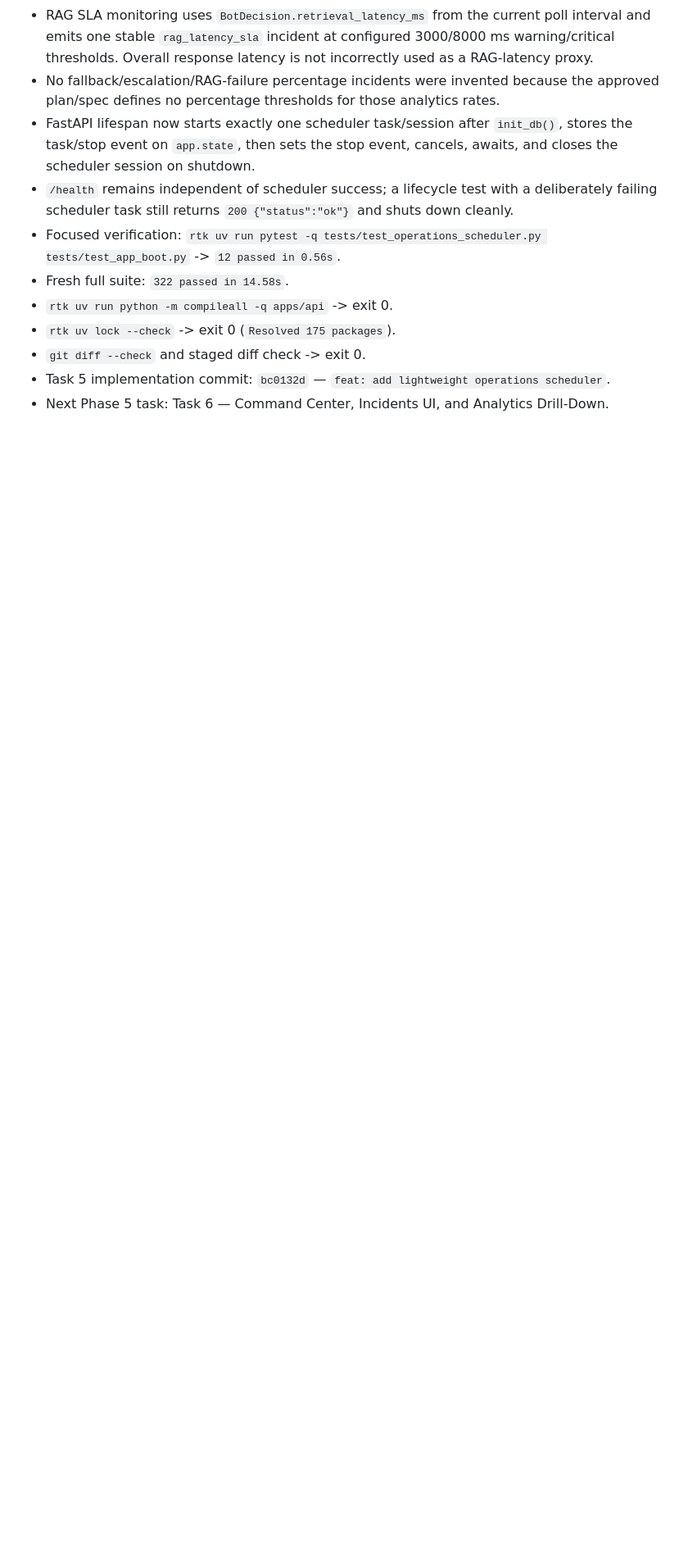
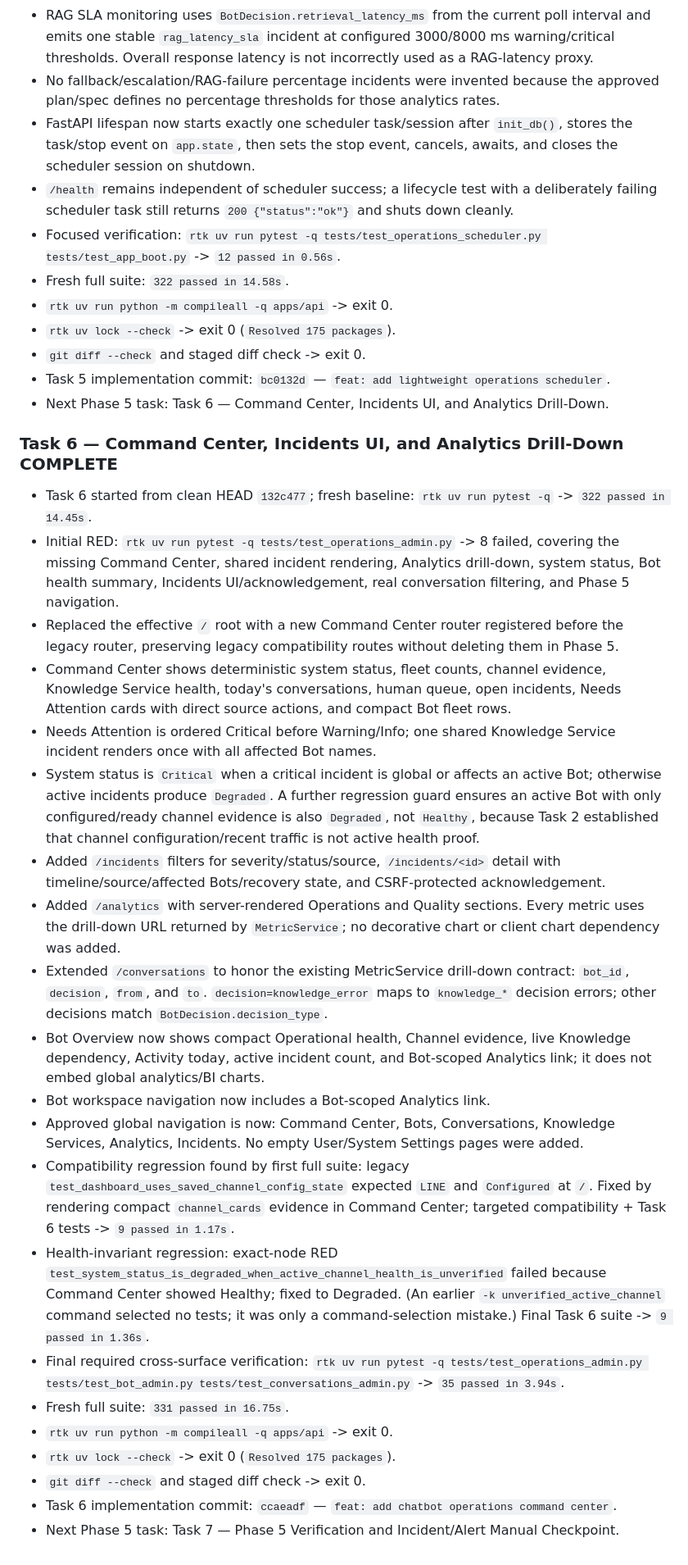
Before and after one commit to srikaewa/CIFSChatRAGAnything, a Markdown page: HANDOFF.md, the part around the change. Shown at 82% size. Drawn GitHub-style; blank space fills up the shorter version.

Commit message:
docs: update phase 5 task 6 handoff

```diff
--- a/HANDOFF.md
+++ b/HANDOFF.md
@@ -598,3 +598,27 @@ Phase 1 implementation and verification are complete in `.worktrees/agent-0e3daf
 - `git diff --check` and staged diff check -> exit 0.
 - Task 5 implementation commit: `bc0132d` — `feat: add lightweight operations scheduler`.
 - Next Phase 5 task: Task 6 — Command Center, Incidents UI, and Analytics Drill-Down.
+
+### Task 6 — Command Center, Incidents UI, and Analytics Drill-Down COMPLETE
+
+- Task 6 started from clean HEAD `132c477`; fresh baseline: `rtk uv run pytest -q` -> `322 passed in 14.45s`.
+- Initial RED: `rtk uv run pytest -q tests/test_operations_admin.py` -> 8 failed, covering the missing Command Center, shared incident rendering, Analytics drill-down, system status, Bot health summary, Incidents UI/acknowledgement, real conversation filtering, and Phase 5 navigation.
+- Replaced the effective `/` root with a new Command Center router registered before the legacy router, preserving legacy compatibility routes without deleting them in Phase 5.
+- Command Center shows deterministic system status, fleet counts, channel evidence, Knowledge Service health, today's conversations, human queue, open incidents, Needs Attention cards with direct source actions, and compact Bot fleet rows.
+- Needs Attention is ordered Critical before Warning/Info; one shared Knowledge Service incident renders once with all affected Bot names.
+- System status is `Critical` when a critical incident is global or affects an active Bot; otherwise active incidents produce `Degraded`. A further regression guard ensures an active Bot with only configured/ready channel evidence is also `Degraded`, not `Healthy`, because Task 2 established that channel configuration/recent traffic is not active health proof.
+- Added `/incidents` filters for severity/status/source, `/incidents/<id>` detail with timeline/source/affected Bots/recovery state, and CSRF-protected acknowledgement.
+- Added `/analytics` with server-rendered Operations and Quality sections. Every metric uses the drill-down URL returned by `MetricService`; no decorative chart or client chart dependency was added.
+- Extended `/conversations` to honor the existing MetricService drill-down contract: `bot_id`, `decision`, `from`, and `to`. `decision=knowledge_error` maps to `knowledge_*` decision errors; other decisions match `BotDecision.decision_type`.
+- Bot Overview now shows compact Operational health, Channel evidence, live Knowledge dependency, Activity today, active incident count, and Bot-scoped Analytics link; it does not embed global analytics/BI charts.
+- Bot workspace navigation now includes a Bot-scoped Analytics link.
+- Approved global navigation is now: Command Center, Bots, Conversations, Knowledge Services, Analytics, Incidents. No empty User/System Settings pages were added.
+- Compatibility regression found by first full suite: legacy `test_dashboard_uses_saved_channel_config_state` expected `LINE` and `Configured` at `/`. Fixed by rendering compact `channel_cards` evidence in Command Center; targeted compatibility + Task 6 tests -> `9 passed in 1.17s`.
+- Health-invariant regression: exact-node RED `test_system_status_is_degraded_when_active_channel_health_is_unverified` failed because Command Center showed Healthy; fixed to Degraded. (An earlier `-k unverified_active_channel` command selected no tests; it was only a command-selection mistake.) Final Task 6 suite -> `9 passed in 1.36s`.
+- Final required cross-surface verification: `rtk uv run pytest -q tests/test_operations_admin.py tests/test_bot_admin.py tests/test_conversations_admin.py` -> `35 passed in 3.94s`.
+- Fresh full suite: `331 passed in 16.75s`.
+- `rtk uv run python -m compileall -q apps/api` -> exit 0.
+- `rtk uv lock --check` -> exit 0 (`Resolved 175 packages`).
+- `git diff --check` and staged diff check -> exit 0.
+- Task 6 implementation commit: `ccaeadf` — `feat: add chatbot operations command center`.
+- Next Phase 5 task: Task 7 — Phase 5 Verification and Incident/Alert Manual Checkpoint.
```
